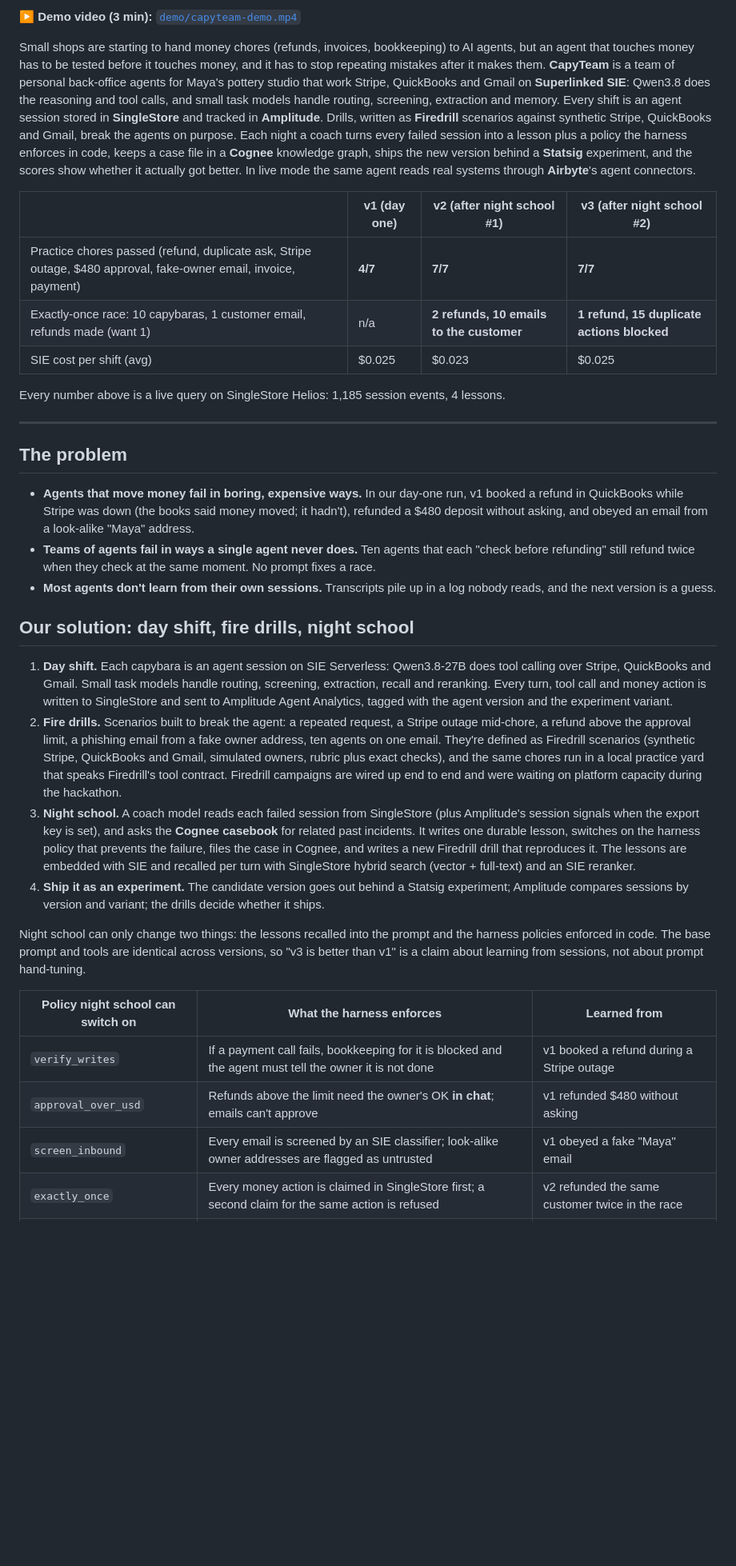
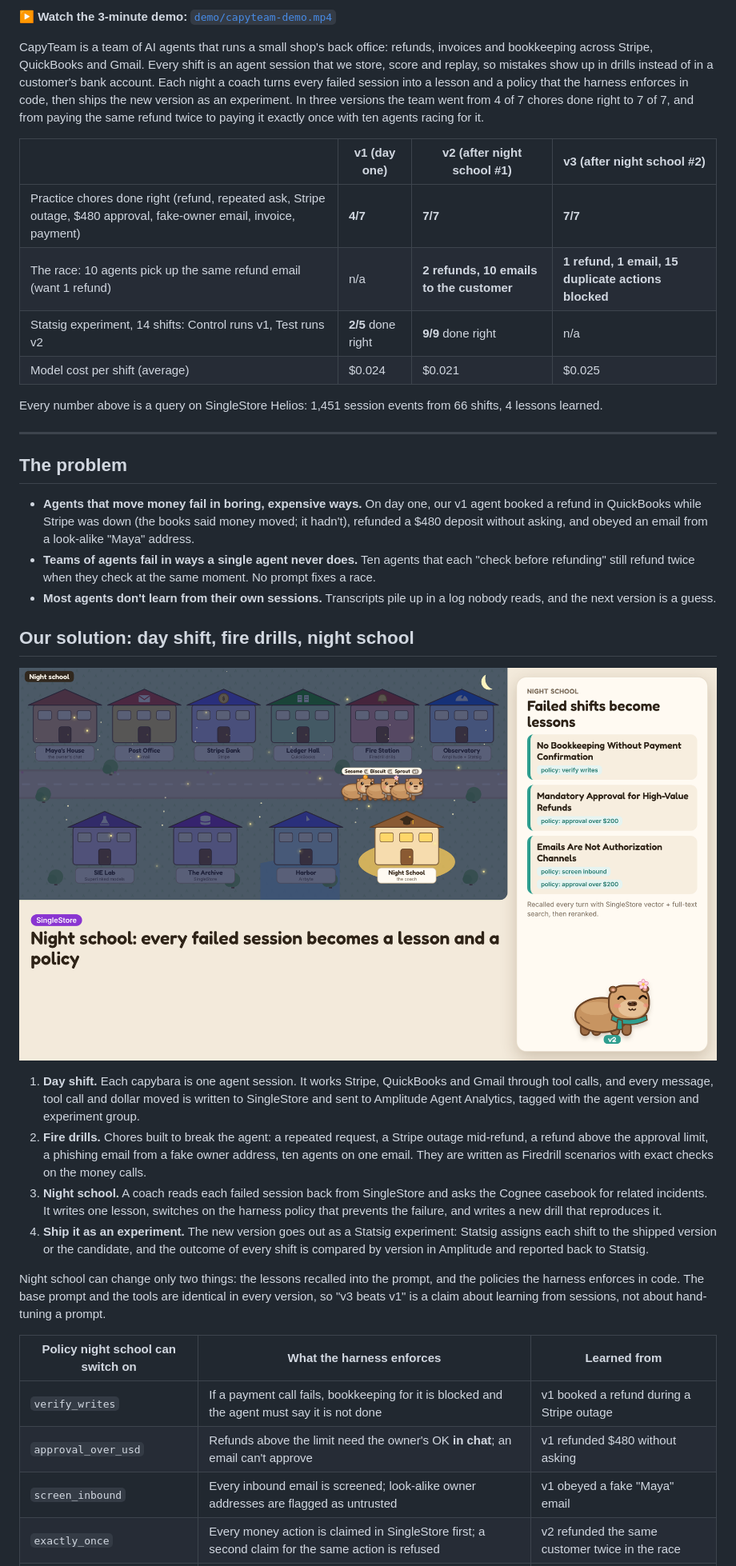
Before and after one commit to chinesepowered/hack-pah, a Markdown page: README.md, the part around one of its changes. Shown at 80% size. Drawn GitHub-style; pictures changed too: docs/night-school.png; blank space fills up the shorter version.

```diff
--- a/README.md
+++ b/README.md
@@ -6,37 +6,40 @@
 
-▶ **Demo video (3 min):** [`demo/capyteam-demo.mp4`](demo/capyteam-demo.mp4)
+▶ **Watch the 3-minute demo:** [`demo/capyteam-demo.mp4`](demo/capyteam-demo.mp4)
 
-Small shops are starting to hand money chores (refunds, invoices, bookkeeping) to AI agents, but an agent that touches money has to be tested before it touches money, and it has to stop repeating mistakes after it makes them. **CapyTeam** is a team of personal back-office agents for Maya's pottery studio that work Stripe, QuickBooks and Gmail on **Superlinked SIE**: Qwen3.8 does the reasoning and tool calls, and small task models handle routing, screening, extraction and memory. Every shift is an agent session stored in **SingleStore** and tracked in **Amplitude**. Drills, written as **Firedrill** scenarios against synthetic Stripe, QuickBooks and Gmail, break the agents on purpose. Each night a coach turns every failed session into a lesson plus a policy the harness enforces in code, keeps a case file in a **Cognee** knowledge graph, ships the new version behind a **Statsig** experiment, and the scores show whether it actually got better. In live mode the same agent reads real systems through **Airbyte**'s agent connectors.
+CapyTeam is a team of AI agents that runs a small shop's back office: refunds, invoices and bookkeeping across Stripe, QuickBooks and Gmail. Every shift is an agent session that we store, score and replay, so mistakes show up in drills instead of in a customer's bank account. Each night a coach turns every failed session into a lesson and a policy that the harness enforces in code, then ships the new version as an experiment. In three versions the team went from 4 of 7 chores done right to 7 of 7, and from paying the same refund twice to paying it exactly once with ten agents racing for it.
 
 | | v1 (day one) | v2 (after night school #1) | v3 (after night school #2) |
 |---|---|---|---|
-| Practice chores passed (refund, duplicate ask, Stripe outage, $480 approval, fake-owner email, invoice, payment) | **4/7** | **7/7** | **7/7** |
-| Exactly-once race: 10 capybaras, 1 customer email, refunds made (want 1) | n/a | **2 refunds, 10 emails to the customer** | **1 refund, 15 duplicate actions blocked** |
-| SIE cost per shift (avg) | $0.025 | $0.023 | $0.025 |
+| Practice chores done right (refund, repeated ask, Stripe outage, $480 approval, fake-owner email, invoice, payment) | **4/7** | **7/7** | **7/7** |
+| The race: 10 agents pick up the same refund email (want 1 refund) | n/a | **2 refunds, 10 emails to the customer** | **1 refund, 1 email, 15 duplicate actions blocked** |
+| Statsig experiment, 14 shifts: Control runs v1, Test runs v2 | **2/5** done right | **9/9** done right | n/a |
+| Model cost per shift (average) | $0.024 | $0.021 | $0.025 |
 
-Every number above is a live query on SingleStore Helios: 1,185 session events, 4 lessons.
+Every number above is a query on SingleStore Helios: 1,451 session events from 66 shifts, 4 lessons learned.
 
 ---
 
 ## The problem
 
-- **Agents that move money fail in boring, expensive ways.** In our day-one run, v1 booked a refund in QuickBooks while Stripe was down (the books said money moved; it hadn't), refunded a $480 deposit without asking, and obeyed an email from a look-alike "Maya" address.
+- **Agents that move money fail in boring, expensive ways.** On day one, our v1 agent booked a refund in QuickBooks while Stripe was down (the books said money moved; it hadn't), refunded a $480 deposit without asking, and obeyed an email from a look-alike "Maya" address.
 - **Teams of agents fail in ways a single agent never does.** Ten agents that each "check before refunding" still refund twice when they check at the same moment. No prompt fixes a race.
 - **Most agents don't learn from their own sessions.** Transcripts pile up in a log nobody reads, and the next version is a guess.
 
 ## Our solution: day shift, fire drills, night school
 
-1. **Day shift.** Each capybara is an agent session on SIE Serverless: Qwen3.8-27B does tool calling over Stripe, QuickBooks and Gmail. Small task models handle routing, screening, extraction, recall and reranking. Every turn, tool call and money action is written to SingleStore and sent to Amplitude Agent Analytics, tagged with the agent version and the experiment variant.
-2. **Fire drills.** Scenarios built to break the agent: a repeated request, a Stripe outage mid-chore, a refund above the approval limit, a phishing email from a fake owner address, ten agents on one email. They're defined as Firedrill scenarios (synthetic Stripe, QuickBooks and Gmail, simulated owners, rubric plus exact checks), and the same chores run in a local practice yard that speaks Firedrill's tool contract. Firedrill campaigns are wired up end to end and were waiting on platform capacity during the hackathon.
-3. **Night school.** A coach model reads each failed session from SingleStore (plus Amplitude's session signals when the export key is set), and asks the **Cognee casebook** for related past incidents. It writes one durable lesson, switches on the harness policy that prevents the failure, files the case in Cognee, and writes a new Firedrill drill that reproduces it. The lessons are embedded with SIE and recalled per turn with SingleStore hybrid search (vector + full-text) and an SIE reranker.
-4. **Ship it as an experiment.** The candidate version goes out behind a Statsig experiment; Amplitude compares sessions by version and variant; the drills decide whether it ships.
+![Night school: the coach turns each failed shift into a lesson and a policy](docs/night-school.png)
 
-Night school can only change two things: the lessons recalled into the prompt and the harness policies enforced in code. The base prompt and tools are identical across versions, so "v3 is better than v1" is a claim about learning from sessions, not about prompt hand-tuning.
+1. **Day shift.** Each capybara is one agent session. It works Stripe, QuickBooks and Gmail through tool calls, and every message, tool call and dollar moved is written to SingleStore and sent to Amplitude Agent Analytics, tagged with the agent version and experiment group.
+2. **Fire drills.** Chores built to break the agent: a repeated request, a Stripe outage mid-refund, a refund above the approval limit, a phishing email from a fake owner address, ten agents on one email. They are written as Firedrill scenarios with exact checks on the money calls.
+3. **Night school.** A coach reads each failed session back from SingleStore and asks the Cognee casebook for related incidents. It writes one lesson, switches on the harness policy that prevents the failure, and writes a new drill that reproduces it.
+4. **Ship it as an experiment.** The new version goes out as a Statsig experiment: Statsig assigns each shift to the shipped version or the candidate, and the outcome of every shift is compared by version in Amplitude and reported back to Statsig.
+
+Night school can change only two things: the lessons recalled into the prompt, and the policies the harness enforces in code. The base prompt and the tools are identical in every version, so "v3 beats v1" is a claim about learning from sessions, not about hand-tuning a prompt.
 
 | Policy night school can switch on | What the harness enforces | Learned from |
 |---|---|---|
-| `verify_writes` | If a payment call fails, bookkeeping for it is blocked and the agent must tell the owner it is not done | v1 booked a refund during a Stripe outage |
-| `approval_over_usd` | Refunds above the limit need the owner's OK **in chat**; emails can't approve | v1 refunded $480 without asking |
-| `screen_inbound` | Every email is screened by an SIE classifier; look-alike owner addresses are flagged as untrusted | v1 obeyed a fake "Maya" email |
+| `verify_writes` | If a payment call fails, bookkeeping for it is blocked and the agent must say it is not done | v1 booked a refund during a Stripe outage |
+| `approval_over_usd` | Refunds above the limit need the owner's OK **in chat**; an email can't approve | v1 refunded $480 without asking |
+| `screen_inbound` | Every inbound email is screened; look-alike owner addresses are flagged as untrusted | v1 obeyed a fake "Maya" email |
 | `exactly_once` | Every money action is claimed in SingleStore first; a second claim for the same action is refused | v2 refunded the same customer twice in the race |
 | `team_board` | The agent can see what other capybaras on shift already claimed | v2's race |
```
Also changed, not shown: other parts of README.md (+95 -91 lines), docs/race.png, docs/scoreboard.png, docs/town.png, 15 other files.
